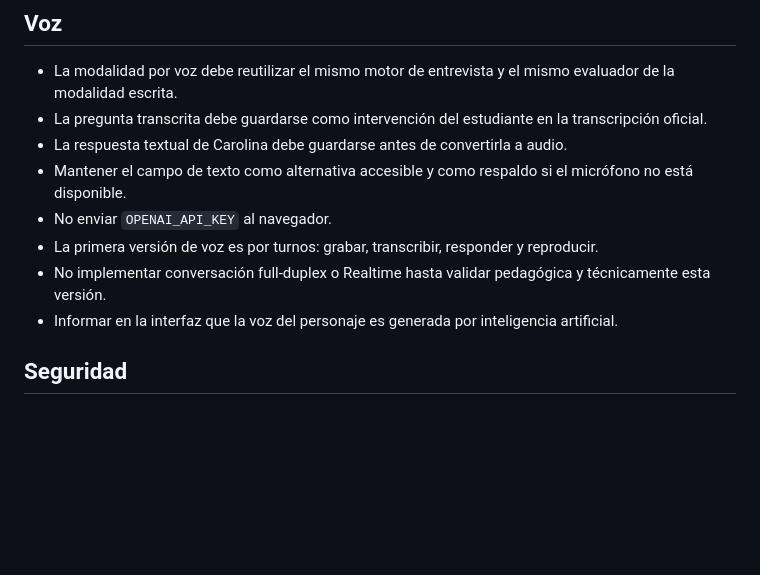
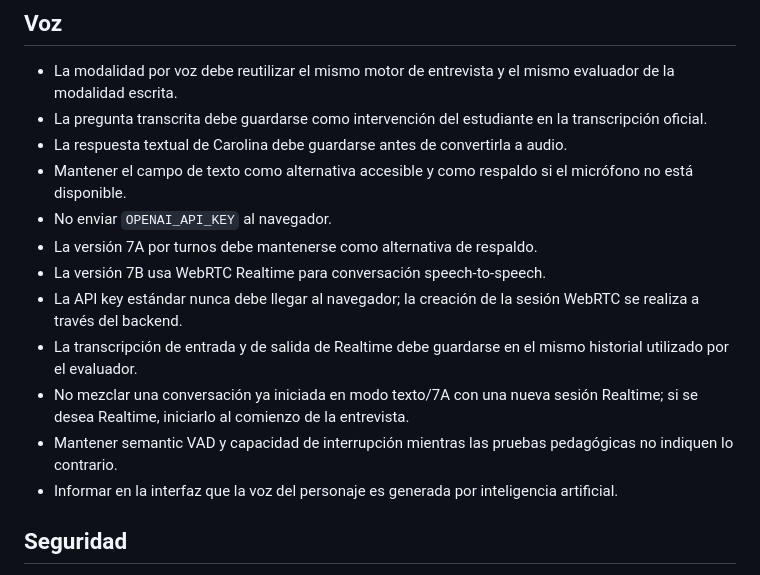
Before and after one commit to hadfeg/simulador-entrevistas, a Markdown page: AGENTS.md, the part around the change. Drawn GitHub-style; blank space fills up the shorter version.

Commit message:
Document realtime voice architecture rules

```diff
--- a/AGENTS.md
+++ b/AGENTS.md
@@ -65,8 +65,12 @@ El estudiante debe entrevistar personajes simulados, descubrir información rele
 - La respuesta textual de Carolina debe guardarse antes de convertirla a audio.
 - Mantener el campo de texto como alternativa accesible y como respaldo si el micrófono no está disponible.
 - No enviar `OPENAI_API_KEY` al navegador.
-- La primera versión de voz es por turnos: grabar, transcribir, responder y reproducir.
-- No implementar conversación full-duplex o Realtime hasta validar pedagógica y técnicamente esta versión.
+- La versión 7A por turnos debe mantenerse como alternativa de respaldo.
+- La versión 7B usa WebRTC Realtime para conversación speech-to-speech.
+- La API key estándar nunca debe llegar al navegador; la creación de la sesión WebRTC se realiza a través del backend.
+- La transcripción de entrada y de salida de Realtime debe guardarse en el mismo historial utilizado por el evaluador.
+- No mezclar una conversación ya iniciada en modo texto/7A con una nueva sesión Realtime; si se desea Realtime, iniciarlo al comienzo de la entrevista.
+- Mantener semantic VAD y capacidad de interrupción mientras las pruebas pedagógicas no indiquen lo contrario.
 - Informar en la interfaz que la voz del personaje es generada por inteligencia artificial.
 
 ## Seguridad
```
